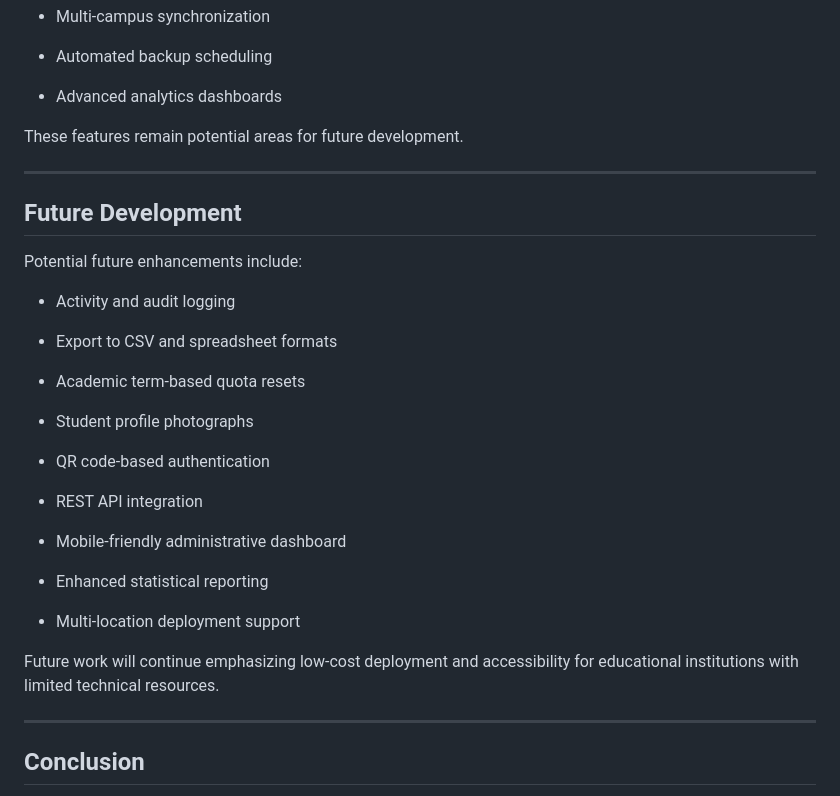
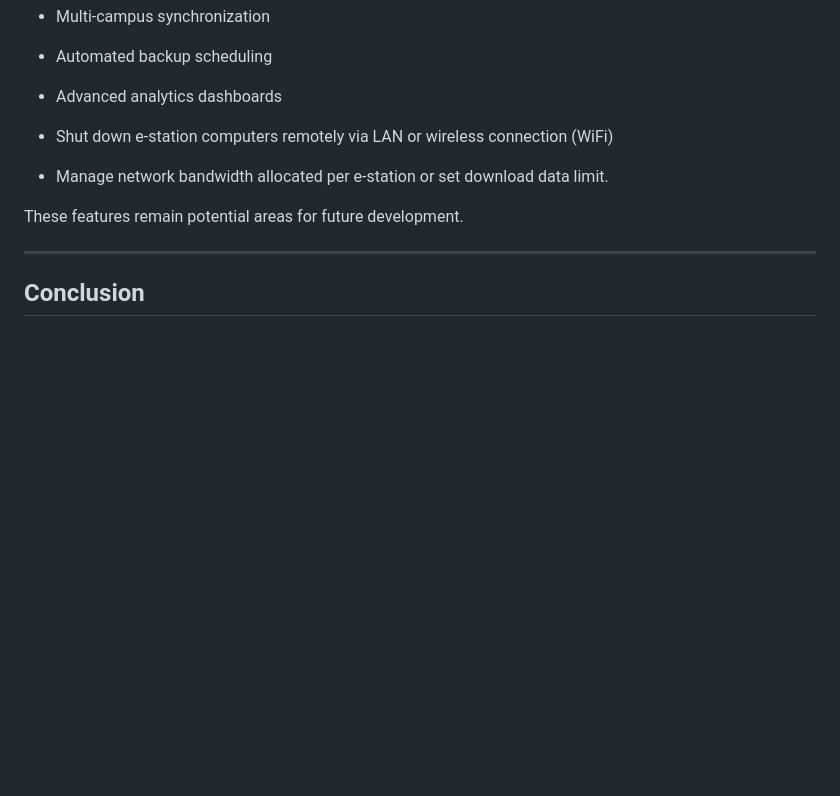
Before and after one commit to dtr-kalfer/e-station, a Markdown page: TECHNICAL_NOTE.md, the part around the change. GitHub-like rendering; blank space fills up the shorter version.

```diff
--- a/TECHNICAL_NOTE.md
+++ b/TECHNICAL_NOTE.md
@@ -193,38 +193,14 @@ The system presently does not include:
 
 - Advanced analytics dashboards
 
+- Shut down e-station computers remotely via LAN or wireless connection (WiFi)
+
+- Manage network bandwidth allocated per e-station or set download data limit.
+
 
 These features remain potential areas for future development.
 
 ---
-
-## Future Development
-
-Potential future enhancements include:
-
-- Activity and audit logging
-
-- Export to CSV and spreadsheet formats
-
-- Academic term-based quota resets
-
-- Student profile photographs
-
-- QR code-based authentication
-
-- REST API integration
-
-- Mobile-friendly administrative dashboard
-
-- Enhanced statistical reporting
-
-- Multi-location deployment support
-
-
-Future work will continue emphasizing low-cost deployment and accessibility for educational institutions with limited technical resources.
-
----
-
 ## Conclusion
 
 E-Station Time Log demonstrates that practical computer laboratory management can be achieved using lightweight open-source technologies. By providing session tracking, quota enforcement, administrative management, and reporting capabilities within a simple PHP/MySQL environment, the system offers a viable solution for schools and organizations seeking affordable methods for managing shared computing resources.
```
